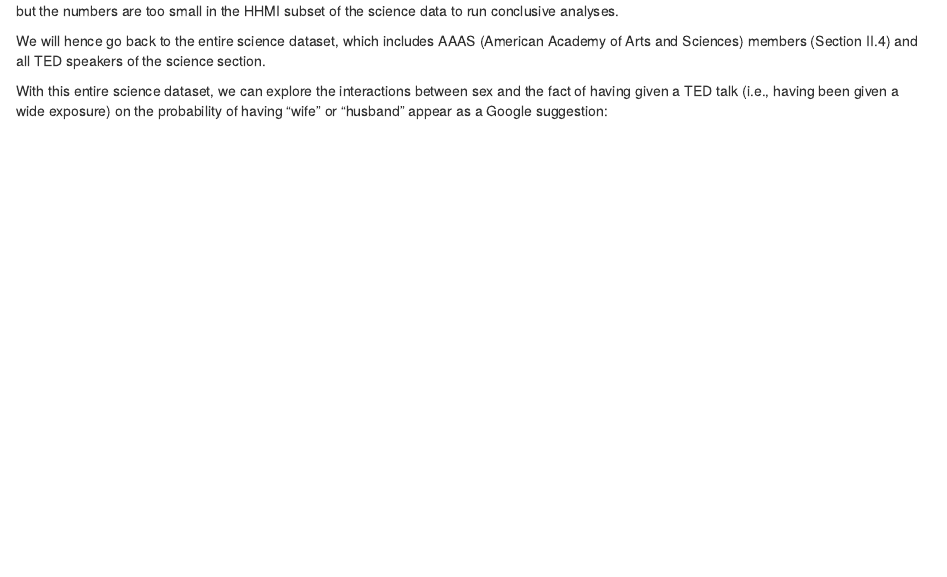
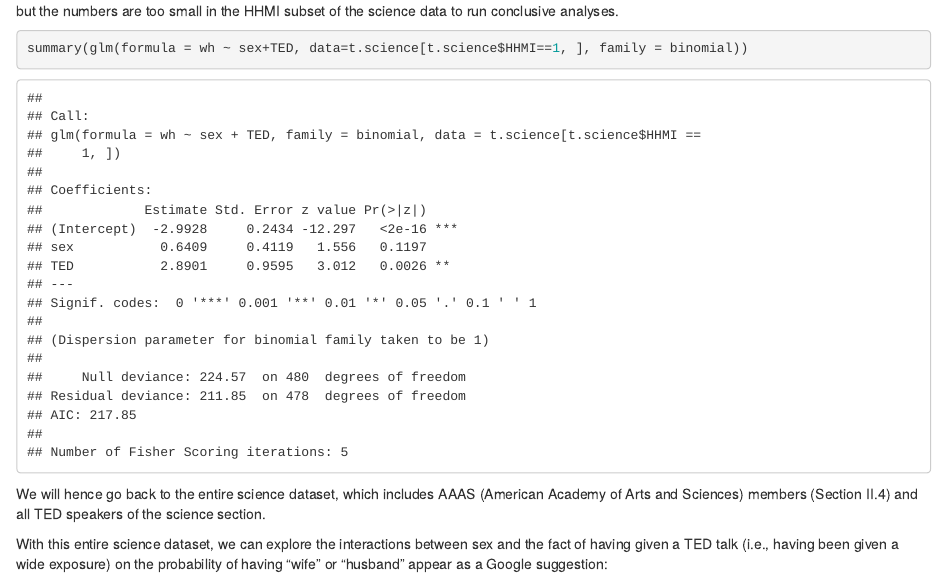
Before and after one commit to gregtyler/GoogleSuggestions, an R Markdown document (report.Rmd): the page in a window 1100 px wide, from 3200 px down. Rendered offline with R 4.5, knitr and Pandoc, with nearby package versions.

Commit message:
update stats

````diff
--- a/report.Rmd
+++ b/report.Rmd
@@ -164,6 +164,9 @@ tab
 ```
 but the numbers are too small in the HHMI subset of the science data to run conclusive analyses.
 
+```{r}
+summary(glm(formula = wh ~ sex+TED, data=t.science[t.science$HHMI==1, ], family = binomial))
+```
 
 We will hence go back to the entire science dataset, which includes AAAS (American Academy of Arts and Sciences) members (Section II.4) and all TED speakers of the science section.
 
````
Also changed, not shown: report.html.
